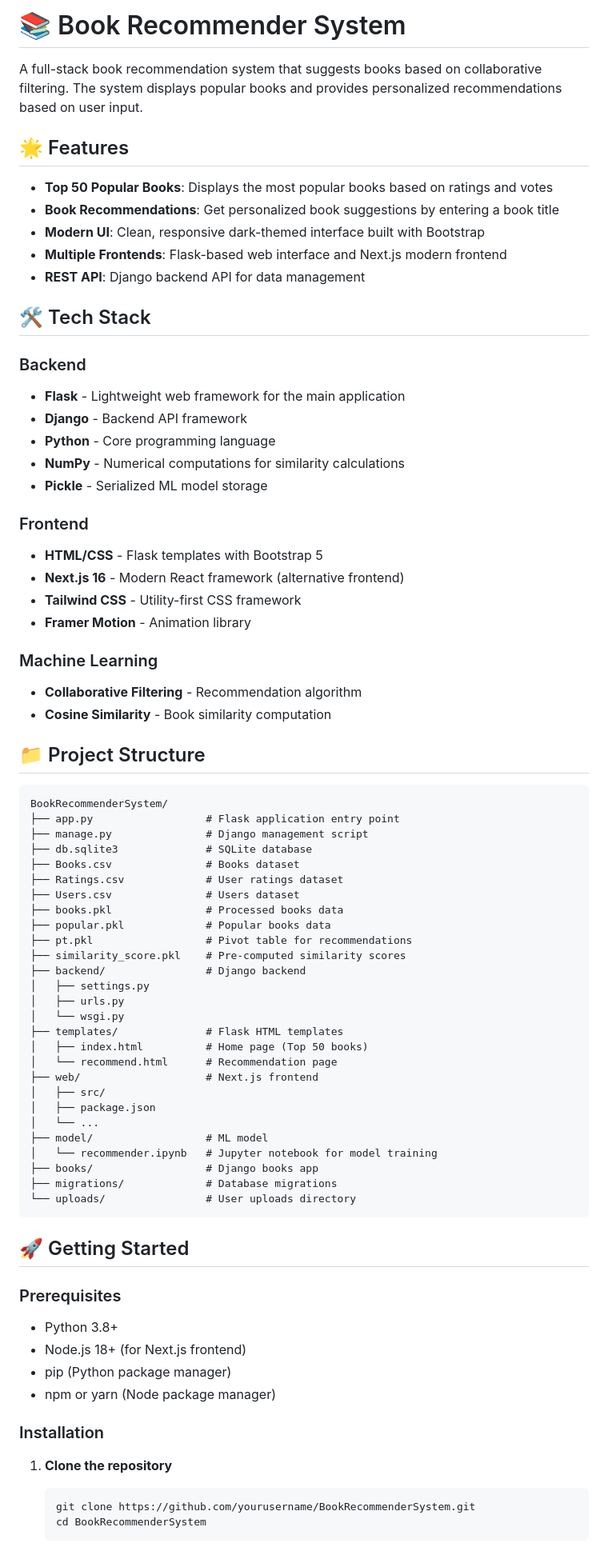
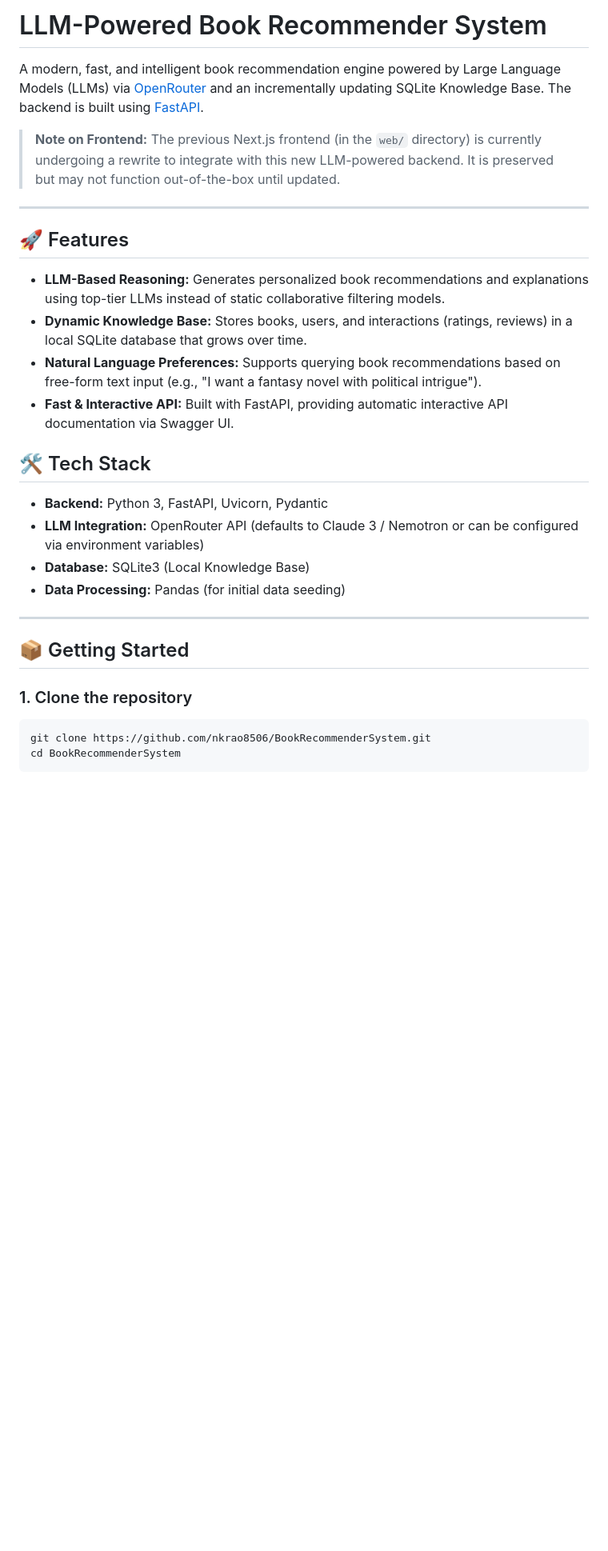
Before and after one commit to nkrao8506/BookRecommenderSystem, a Markdown page: README.md, the part around one of its changes. Shown at 80% size. Rendered like a GitHub page; blank space fills up the shorter version.

Commit message:
docs: rewrite README for the new FastAPI LLM architecture

````diff
--- a/README.md
+++ b/README.md
@@ -1,80 +1,32 @@
-# 📚 Book Recommender System
+# LLM-Powered Book Recommender System
 
-A full-stack book recommendation system that suggests books based on collaborative filtering. The system displays popular books and provides personalized recommendations based on user input.
+A modern, fast, and intelligent book recommendation engine powered by Large Language Models (LLMs) via [OpenRouter](https://openrouter.ai/) and an incrementally updating SQLite Knowledge Base. The backend is built using [FastAPI](https://fastapi.tiangolo.com/).
 
-## 🌟 Features
+> **Note on Frontend:** The previous Next.js frontend (in the `web/` directory) is currently undergoing a rewrite to integrate with this new LLM-powered backend. It is preserved but may not function out-of-the-box until updated.
 
-- **Top 50 Popular Books**: Displays the most popular books based on ratings and votes
-- **Book Recommendations**: Get personalized book suggestions by entering a book title
-- **Modern UI**: Clean, responsive dark-themed interface built with Bootstrap
-- **Multiple Frontends**: Flask-based web interface and Next.js modern frontend
-- **REST API**: Django backend API for data management
+---
+
+## 🚀 Features
+
+- **LLM-Based Reasoning:** Generates personalized book recommendations and explanations using top-tier LLMs instead of static collaborative filtering models.
+- **Dynamic Knowledge Base:** Stores books, users, and interactions (ratings, reviews) in a local SQLite database that grows over time.
+- **Natural Language Preferences:** Supports querying book recommendations based on free-form text input (e.g., "I want a fantasy novel with political intrigue").
+- **Fast & Interactive API:** Built with FastAPI, providing automatic interactive API documentation via Swagger UI.
 
 ## 🛠️ Tech Stack
 
-### Backend
-- **Flask** - Lightweight web framework for the main application
-- **Django** - Backend API framework
-- **Python** - Core programming language
-- **NumPy** - Numerical computations for similarity calculations
-- **Pickle** - Serialized ML model storage
+- **Backend:** Python 3, FastAPI, Uvicorn, Pydantic
+- **LLM Integration:** OpenRouter API (defaults to Claude 3 / Nemotron or can be configured via environment variables)
+- **Database:** SQLite3 (Local Knowledge Base)
+- **Data Processing:** Pandas (for initial data seeding)
 
-### Frontend
-- **HTML/CSS** - Flask templates with Bootstrap 5
-- **Next.js 16** - Modern React framework (alternative frontend)
-- **Tailwind CSS** - Utility-first CSS framework
-- **Framer Motion** - Animation library
+---
 
-### Machine Learning
-- **Collaborative Filtering** - Recommendation algorithm
-- **Cosine Similarity** - Book similarity computation
+## 📦 Getting Started
 
-## 📁 Project Structure
-
-```
-BookRecommenderSystem/
-├── app.py                  # Flask application entry point
-├── manage.py               # Django management script
-├── db.sqlite3              # SQLite database
-├── Books.csv               # Books dataset
-├── Ratings.csv             # User ratings dataset
-├── Users.csv               # Users dataset
-├── books.pkl               # Processed books data
-├── popular.pkl             # Popular books data
-├── pt.pkl                  # Pivot table for recommendations
-├── similarity_score.pkl    # Pre-computed similarity scores
-├── backend/                # Django backend
-│   ├── settings.py
-│   ├── urls.py
-│   └── wsgi.py
-├── templates/              # Flask HTML templates
-│   ├── index.html          # Home page (Top 50 books)
-│   └── recommend.html      # Recommendation page
-├── web/                    # Next.js frontend
-│   ├── src/
-│   ├── package.json
-│   └── ...
-├── model/                  # ML model
-│   └── recommender.ipynb   # Jupyter notebook for model training
-├── books/                  # Django books app
-├── migrations/             # Database migrations
-└── uploads/                # User uploads directory
+### 1. Clone the repository
+```bash
+git clone https://github.com/nkrao8506/BookRecommenderSystem.git
+cd BookRecommenderSystem
 ```
 
-## 🚀 Getting Started
-
-### Prerequisites
-
-- Python 3.8+
-- Node.js 18+ (for Next.js frontend)
-- pip (Python package manager)
-- npm or yarn (Node package manager)
-
-### Installation
-
-1. **Clone the repository**
-   ```bash
-   git clone https://github.com/yourusername/BookRecommenderSystem.git
-   cd BookRecommenderSystem
-   ```
-
````
Also changed, not shown: other parts of README.md (+51 -105 lines).
